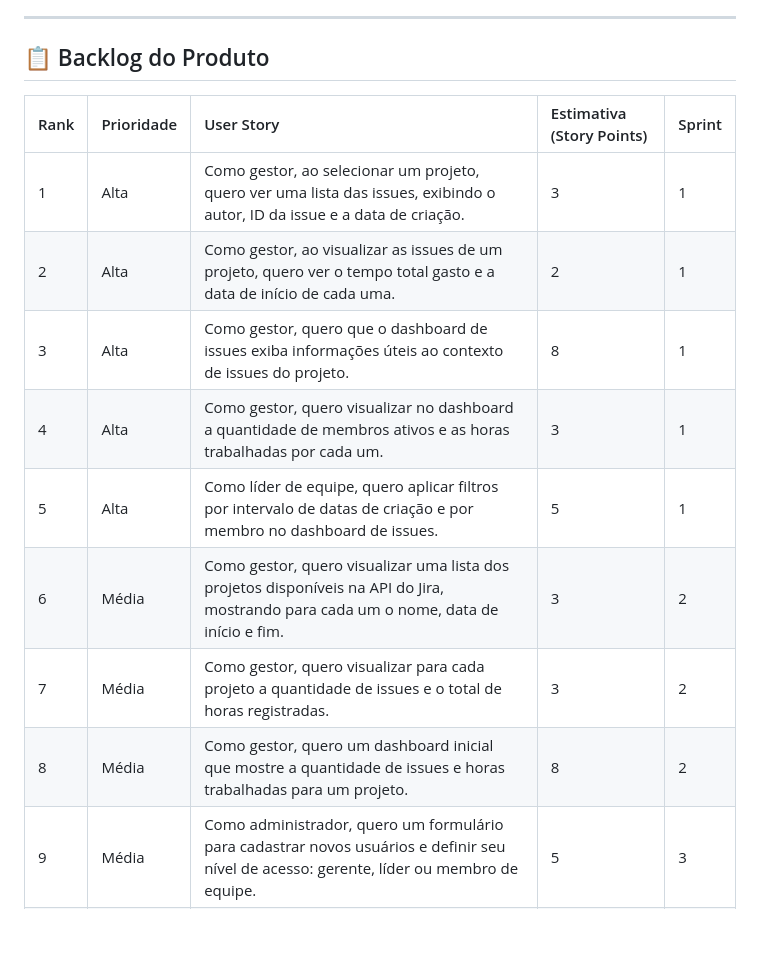
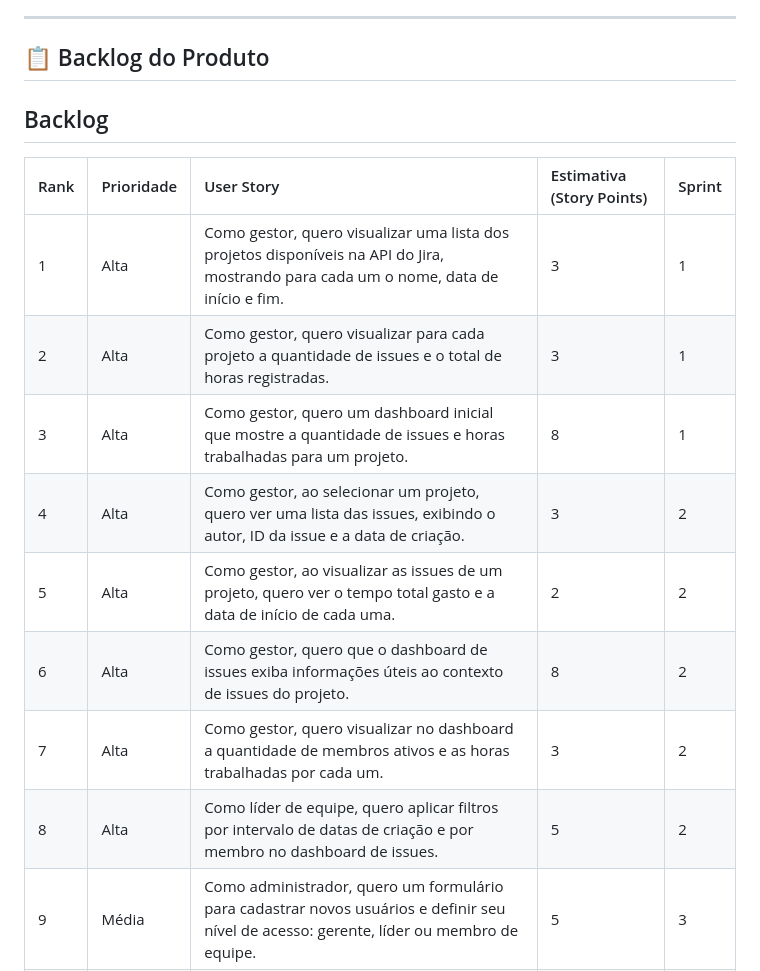
Before and after one commit to c137santos/FATEC-API-5-SEMESTRE, a Markdown page: README.md, the part around the change. Drawn GitHub-style; blank space fills up the shorter version.

Commit message:
docs(23):Update backlog with new user stories and priorities

```diff
--- a/README.md
+++ b/README.md
@@ -41,16 +41,17 @@ O objetivo é dar visibilidade sobre o andamento, esforço e performance das equ
 
 ## 📋 Backlog do Produto <a id="backlog"></a>
 
+## Backlog
 | Rank | Prioridade | User Story | Estimativa (Story Points) | Sprint |
 | :--- | :--- | :--- | :--- | :--- |
-| 1 | Alta | Como gestor, ao selecionar um projeto, quero ver uma lista das issues, exibindo o autor, ID da issue e a data de criação. |3 | 1 |
-| 2 | Alta | Como gestor, ao visualizar as issues de um projeto, quero ver o tempo total gasto e a data de início de cada uma. |2 | 1 |
-| 3 | Alta | Como gestor, quero que o dashboard de issues exiba informações úteis ao contexto de issues do projeto. | 8| 1 |
-| 4 | Alta| Como gestor, quero visualizar no dashboard a quantidade de membros ativos e as horas trabalhadas por cada um. |3 | 1 |
-| 5 | Alta | Como líder de equipe, quero aplicar filtros por intervalo de datas de criação e por membro no dashboard de issues. | 5| 1 |
-| 6 | Média | Como gestor, quero visualizar uma lista dos projetos disponíveis na API do Jira, mostrando para cada um o nome, data de início e fim. | 3| 2 |
-| 7 | Média | Como gestor, quero visualizar para cada projeto a quantidade de issues e o total de horas registradas. | 3| 2 |
-| 8 | Média | Como gestor, quero um dashboard inicial que mostre a quantidade de issues e horas trabalhadas para um projeto. |8| 2 |
+| 1 | Alta | Como gestor, quero visualizar uma lista dos projetos disponíveis na API do Jira, mostrando para cada um o nome, data de início e fim. | 3| 1 |
+| 2 | Alta | Como gestor, quero visualizar para cada projeto a quantidade de issues e o total de horas registradas. | 3| 1 |
+| 3 | Alta | Como gestor, quero um dashboard inicial que mostre a quantidade de issues e horas trabalhadas para um projeto. |8| 1 |
+| 4 | Alta | Como gestor, ao selecionar um projeto, quero ver uma lista das issues, exibindo o autor, ID da issue e a data de criação. |3 | 2 |
+| 5 | Alta | Como gestor, ao visualizar as issues de um projeto, quero ver o tempo total gasto e a data de início de cada uma. |2 | 2 |
+| 6 | Alta | Como gestor, quero que o dashboard de issues exiba informações úteis ao contexto de issues do projeto. | 8| 2 |
+| 7 | Alta| Como gestor, quero visualizar no dashboard a quantidade de membros ativos e as horas trabalhadas por cada um. |3 | 2 |
+| 8 | Alta | Como líder de equipe, quero aplicar filtros por intervalo de datas de criação e por membro no dashboard de issues. | 5| 2 |
 | 9 | Média | Como administrador, quero um formulário para cadastrar novos usuários e definir seu nível de acesso: gerente, líder ou membro de equipe. |5| 3 |
 | 10 | Média | Como gestor, quero visualizar no dashboard de projetos a taxa de conclusão de issues e o tempo médio de resolução do projeto. | 3| 3 |
 | 11 | Baixa | Como gestor, quero aplicar filtros por projeto e por intervalo de datas (início e fim) no dashboard. | 3| 3 |
```
